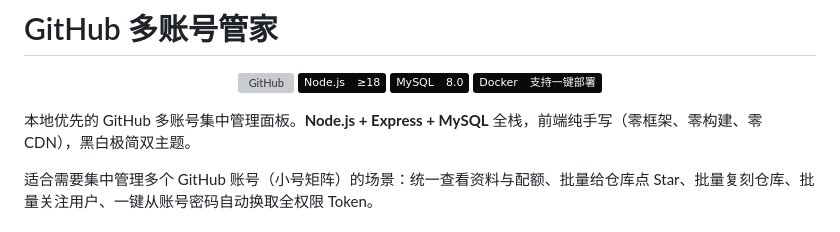
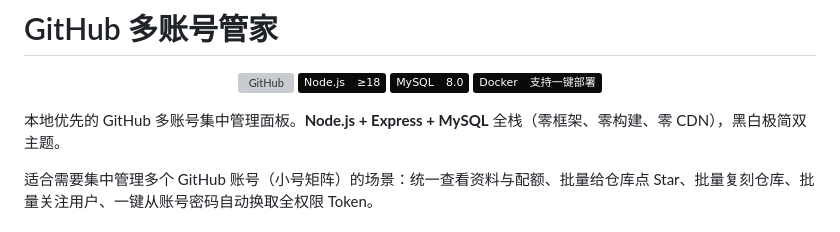
Before and after one commit to 7985200/github-account-hub, a Markdown page: README.md, the part around the change. GitHub-like rendering; badges without logos; grey boxes are pictures that could not be loaded.

Commit message:
更新 README.md

```diff
--- a/README.md
+++ b/README.md
@@ -7,7 +7,7 @@
   <img alt="Docker" src="https://img.shields.io/badge/Docker-%E6%94%AF%E6%8C%81%E4%B8%80%E9%94%AE%E9%83%A8%E7%BD%B2-0a0a0b?logo=docker&labelColor=0a0a0b">
 </p>
 
-本地优先的 GitHub 多账号集中管理面板。**Node.js + Express + MySQL** 全栈，前端纯手写（零框架、零构建、零 CDN），黑白极简双主题。
+本地优先的 GitHub 多账号集中管理面板。**Node.js + Express + MySQL** 全栈（零框架、零构建、零 CDN），黑白极简双主题。
 
 适合需要集中管理多个 GitHub 账号（小号矩阵）的场景：统一查看资料与配额、批量给仓库点 Star、批量复刻仓库、批量关注用户、一键从账号密码自动换取全权限 Token。
 
```
